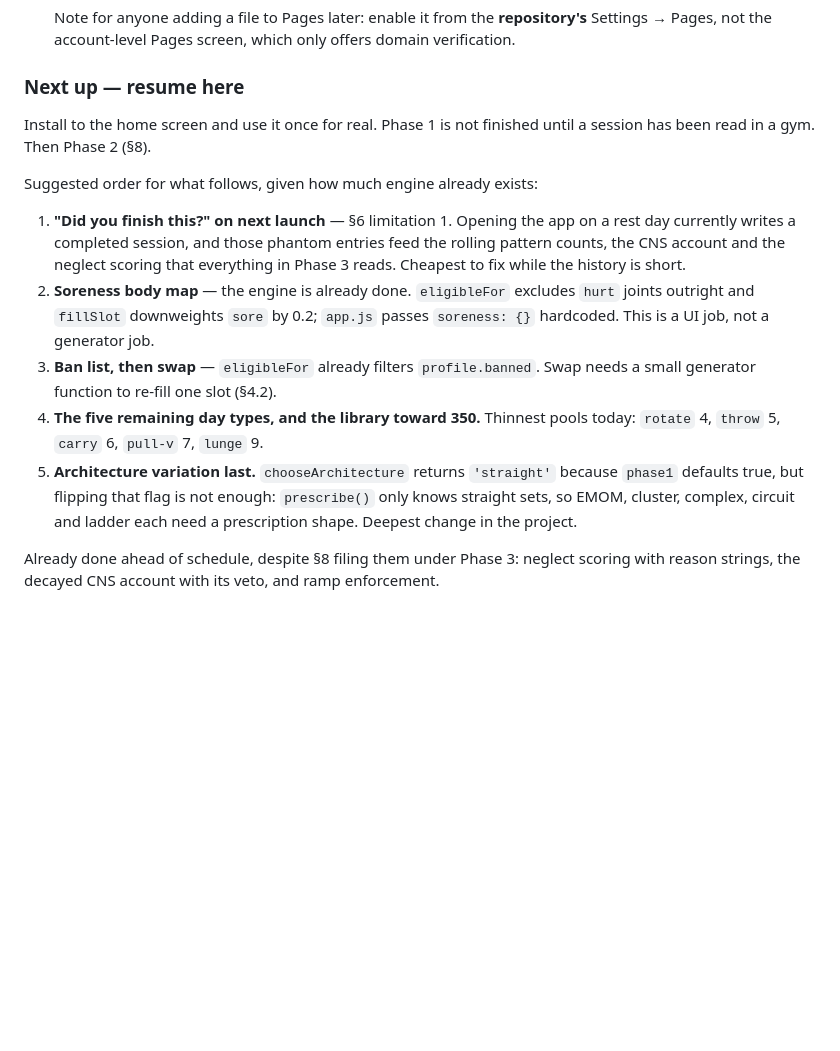
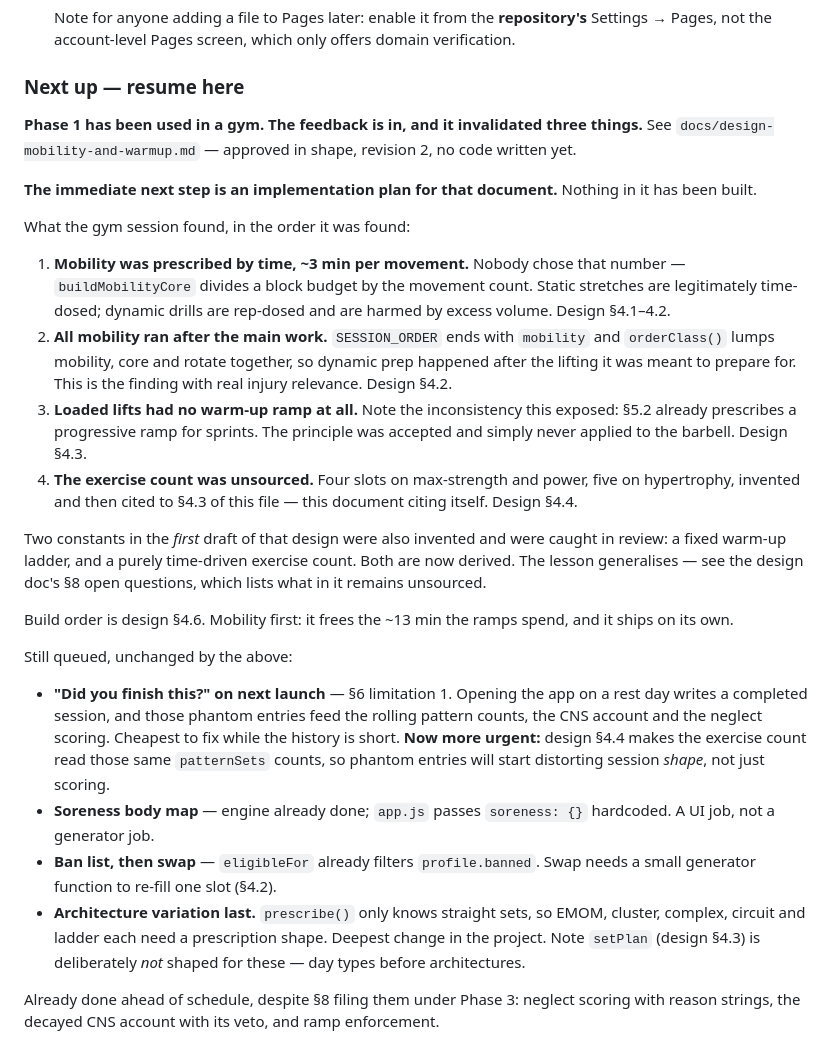
Before and after one commit to ninwhippa08/GymBuddy, a Markdown page: docs/spec.md, the part around the change. Rendered like a GitHub page; blank space fills up the shorter version.

```diff
--- a/docs/spec.md
+++ b/docs/spec.md
@@ -466,27 +466,54 @@ identity — never a real address, since the repo is public.
 
 ### Next up — resume here
 
-Install to the home screen and use it once for real. Phase 1 is not finished
-until a session has been read in a gym. Then Phase 2 (§8).
+**Phase 1 has been used in a gym. The feedback is in, and it invalidated three
+things.** See `docs/design-mobility-and-warmup.md` — approved in shape,
+revision 2, no code written yet.
 
-Suggested order for what follows, given how much engine already exists:
+**The immediate next step is an implementation plan for that document.** Nothing
+in it has been built.
 
-1. **"Did you finish this?" on next launch** — §6 limitation 1. Opening the
-   app on a rest day currently writes a completed session, and those phantom
-   entries feed the rolling pattern counts, the CNS account and the neglect
-   scoring that everything in Phase 3 reads. Cheapest to fix while the history
-   is short.
-2. **Soreness body map** — the engine is already done. `eligibleFor` excludes
-   `hurt` joints outright and `fillSlot` downweights `sore` by 0.2; `app.js`
-   passes `soreness: {}` hardcoded. This is a UI job, not a generator job.
-3. **Ban list, then swap** — `eligibleFor` already filters `profile.banned`.
-   Swap needs a small generator function to re-fill one slot (§4.2).
-4. **The five remaining day types, and the library toward 350.** Thinnest
-   pools today: `rotate` 4, `throw` 5, `carry` 6, `pull-v` 7, `lunge` 9.
-5. **Architecture variation last.** `chooseArchitecture` returns `'straight'`
-   because `phase1` defaults true, but flipping that flag is not enough:
-   `prescribe()` only knows straight sets, so EMOM, cluster, complex, circuit
-   and ladder each need a prescription shape. Deepest change in the project.
+What the gym session found, in the order it was found:
+
+1. **Mobility was prescribed by time, ~3 min per movement.** Nobody chose that
+   number — `buildMobilityCore` divides a block budget by the movement count.
+   Static stretches are legitimately time-dosed; dynamic drills are rep-dosed
+   and are harmed by excess volume. Design §4.1–4.2.
+2. **All mobility ran after the main work.** `SESSION_ORDER` ends with
+   `mobility` and `orderClass()` lumps mobility, core and rotate together, so
+   dynamic prep happened after the lifting it was meant to prepare for. This is
+   the finding with real injury relevance. Design §4.2.
+3. **Loaded lifts had no warm-up ramp at all.** Note the inconsistency this
+   exposed: §5.2 already prescribes a progressive ramp for sprints. The
+   principle was accepted and simply never applied to the barbell. Design §4.3.
+4. **The exercise count was unsourced.** Four slots on max-strength and power,
+   five on hypertrophy, invented and then cited to §4.3 of this file — this
+   document citing itself. Design §4.4.
+
+Two constants in the *first* draft of that design were also invented and were
+caught in review: a fixed warm-up ladder, and a purely time-driven exercise
+count. Both are now derived. The lesson generalises — see the design doc's §8
+open questions, which lists what in it remains unsourced.
+
+Build order is design §4.6. Mobility first: it frees the ~13 min the ramps
+spend, and it ships on its own.
+
+Still queued, unchanged by the above:
+
+- **"Did you finish this?" on next launch** — §6 limitation 1. Opening the app
+  on a rest day writes a completed session, and those phantom entries feed the
+  rolling pattern counts, the CNS account and the neglect scoring. Cheapest to
+  fix while the history is short. **Now more urgent:** design §4.4 makes the
+  exercise count read those same `patternSets` counts, so phantom entries will
+  start distorting session *shape*, not just scoring.
+- **Soreness body map** — engine already done; `app.js` passes `soreness: {}`
+  hardcoded. A UI job, not a generator job.
+- **Ban list, then swap** — `eligibleFor` already filters `profile.banned`.
+  Swap needs a small generator function to re-fill one slot (§4.2).
+- **Architecture variation last.** `prescribe()` only knows straight sets, so
+  EMOM, cluster, complex, circuit and ladder each need a prescription shape.
+  Deepest change in the project. Note `setPlan` (design §4.3) is deliberately
+  *not* shaped for these — day types before architectures.
 
 Already done ahead of schedule, despite §8 filing them under Phase 3: neglect
 scoring with reason strings, the decayed CNS account with its veto, and ramp
```
Also changed, not shown: docs/design-mobility-and-warmup.md (added, +561 -0 lines).
